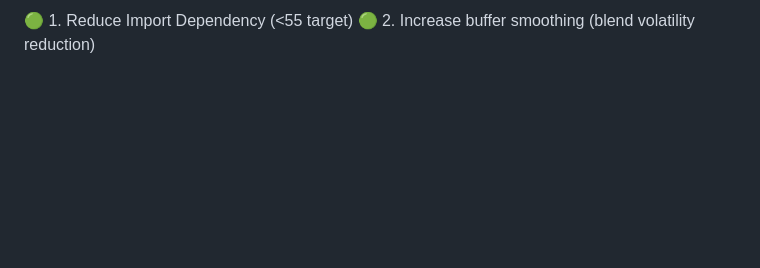
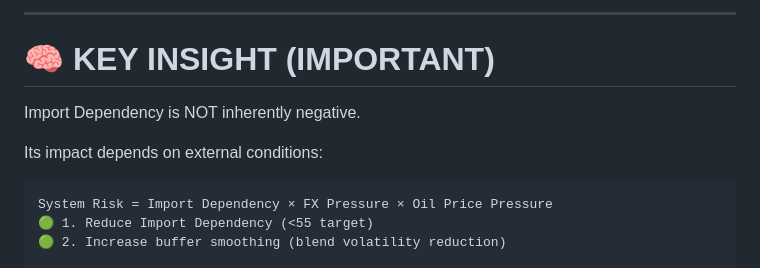
Before and after one commit to 123AGustien/spd-v12-energy-module, a Markdown page: README.md, the part around one of its changes. Drawn GitHub-style; blank space fills up the shorter version.

````diff
--- a/README.md
+++ b/README.md
@@ -3,3 +65,13 @@
+---
+
+# 🧠 KEY INSIGHT (IMPORTANT)
+
+Import Dependency is NOT inherently negative.
+
+Its impact depends on external conditions:
+
+```text
+System Risk = Import Dependency × FX Pressure × Oil Price Pressure
 🟢 1. Reduce Import Dependency (<55 target)
 🟢 2. Increase buffer smoothing (blend volatility reduction)
 
````
Also changed, not shown: other parts of README.md (+62 -0 lines).
